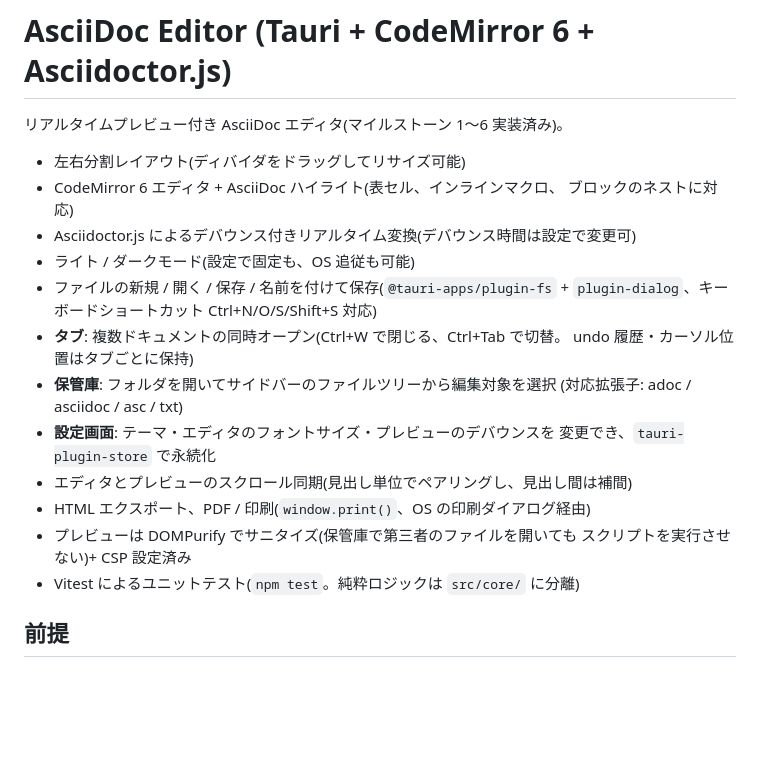
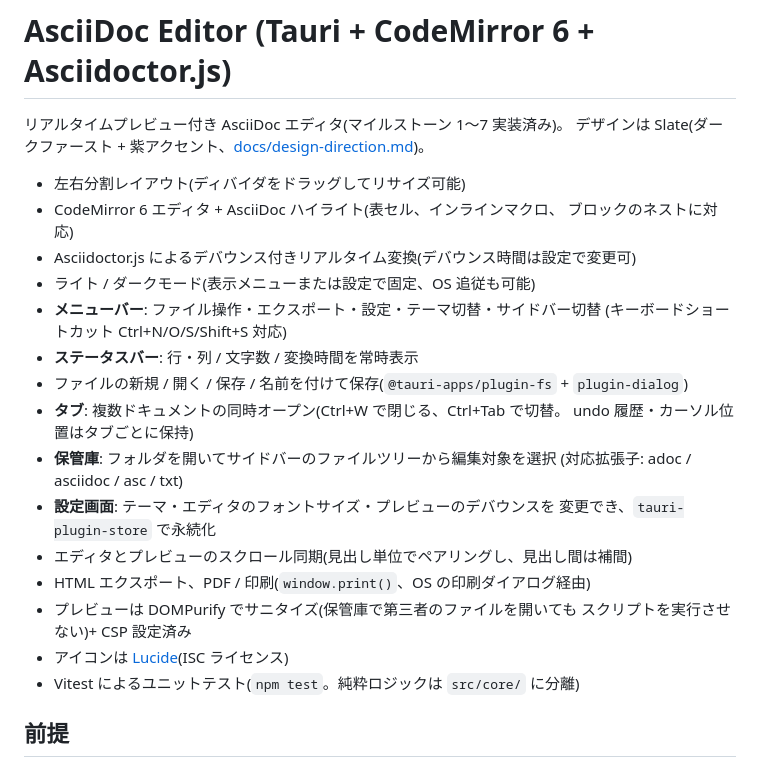
Before and after one commit to chikaraction/tendledge, a Markdown page: README.md, the part around the change. Rendered like a GitHub page; blank space fills up the shorter version.

Commit message:
ドキュメント更新: milestone 7(Slate UI)を反映
- README: メニューバー・ステータスバー・Slate・Lucide を機能一覧に追加
- CLAUDE.md: 骨格(menubar-row/statusbar)と新モジュール、
  UI 作業は design-direction.md に従う旨を明記
- verify-tauri チェックリストをメニューバー導線に合わせて更新

Co-Authored-By: Claude Fable 5 <noreply@anthropic.com>

```diff
--- a/README.md
+++ b/README.md
@@ -1,14 +1,18 @@
 # AsciiDoc Editor (Tauri + CodeMirror 6 + Asciidoctor.js)
 
-リアルタイムプレビュー付き AsciiDoc エディタ(マイルストーン 1〜6 実装済み)。
+リアルタイムプレビュー付き AsciiDoc エディタ(マイルストーン 1〜7 実装済み)。
+デザインは Slate(ダークファースト + 紫アクセント、[docs/design-direction.md](docs/design-direction.md))。
 
 - 左右分割レイアウト(ディバイダをドラッグしてリサイズ可能)
 - CodeMirror 6 エディタ + AsciiDoc ハイライト(表セル、インラインマクロ、
   ブロックのネストに対応)
 - Asciidoctor.js によるデバウンス付きリアルタイム変換(デバウンス時間は設定で変更可)
-- ライト / ダークモード(設定で固定も、OS 追従も可能)
+- ライト / ダークモード(表示メニューまたは設定で固定、OS 追従も可能)
+- **メニューバー**: ファイル操作・エクスポート・設定・テーマ切替・サイドバー切替
+  (キーボードショートカット Ctrl+N/O/S/Shift+S 対応)
+- **ステータスバー**: 行・列 / 文字数 / 変換時間を常時表示
 - ファイルの新規 / 開く / 保存 / 名前を付けて保存(`@tauri-apps/plugin-fs` +
-  `plugin-dialog`、キーボードショートカット Ctrl+N/O/S/Shift+S 対応)
+  `plugin-dialog`)
 - **タブ**: 複数ドキュメントの同時オープン(Ctrl+W で閉じる、Ctrl+Tab で切替。
   undo 履歴・カーソル位置はタブごとに保持)
 - **保管庫**: フォルダを開いてサイドバーのファイルツリーから編集対象を選択
@@ -19,6 +23,7 @@
 - HTML エクスポート、PDF / 印刷(`window.print()`、OS の印刷ダイアログ経由)
 - プレビューは DOMPurify でサニタイズ(保管庫で第三者のファイルを開いても
   スクリプトを実行させない)+ CSP 設定済み
+- アイコンは [Lucide](https://lucide.dev/)(ISC ライセンス)
 - Vitest によるユニットテスト(`npm test`。純粋ロジックは `src/core/` に分離)
 
 ## 前提
```
Also changed, not shown: CLAUDE.md (+4 -3 lines), 1 other file.
